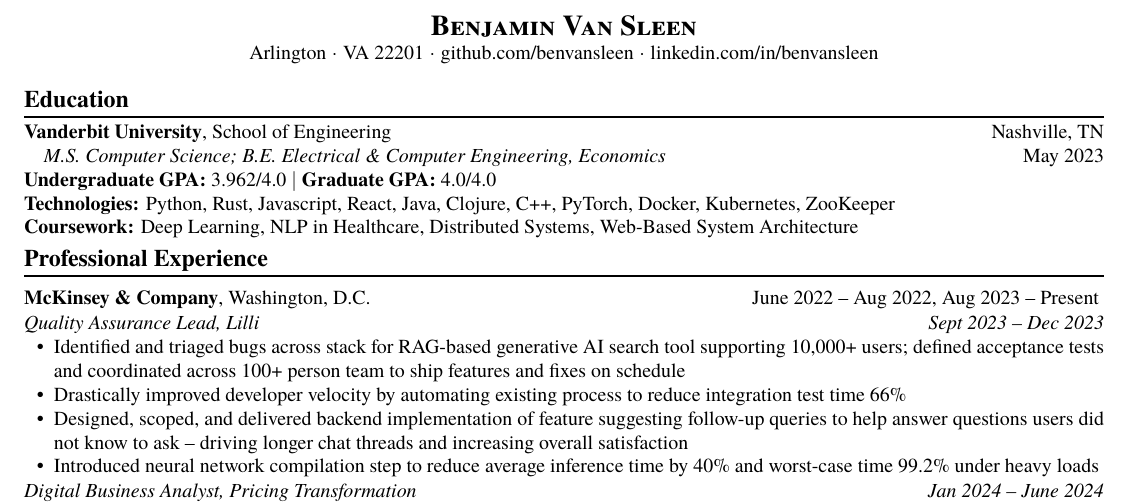
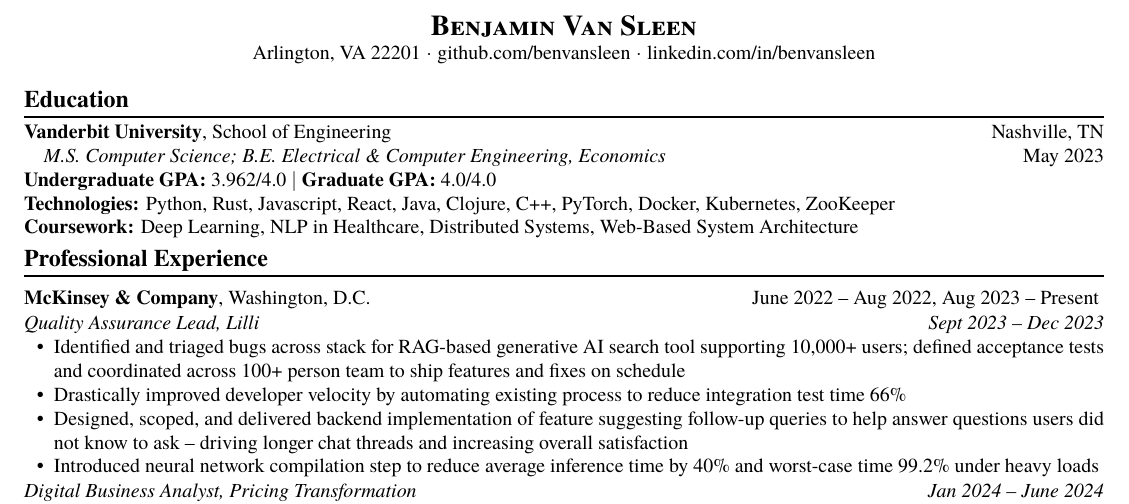
Before and after one commit to benvansleen/resume, a LaTeX document (main.tex): part of the page, cut so that both start at the same text. Compiled offline with pdfLaTeX.

Commit message:
escape `,` in `Arlington, VA`

```diff
--- a/main.tex
+++ b/main.tex
@@ -77,7 +77,7 @@
 \resumeheader
 {Benjamin Van Sleen}
 {
-	Arlington, VA 22201,
+	{Arlington, VA 22201},
 	%% Let's not publish my email & phone number.
 	%% When running for a one-off application, uncomment the below
 	% {XXX.XXX.XXXX}
```
